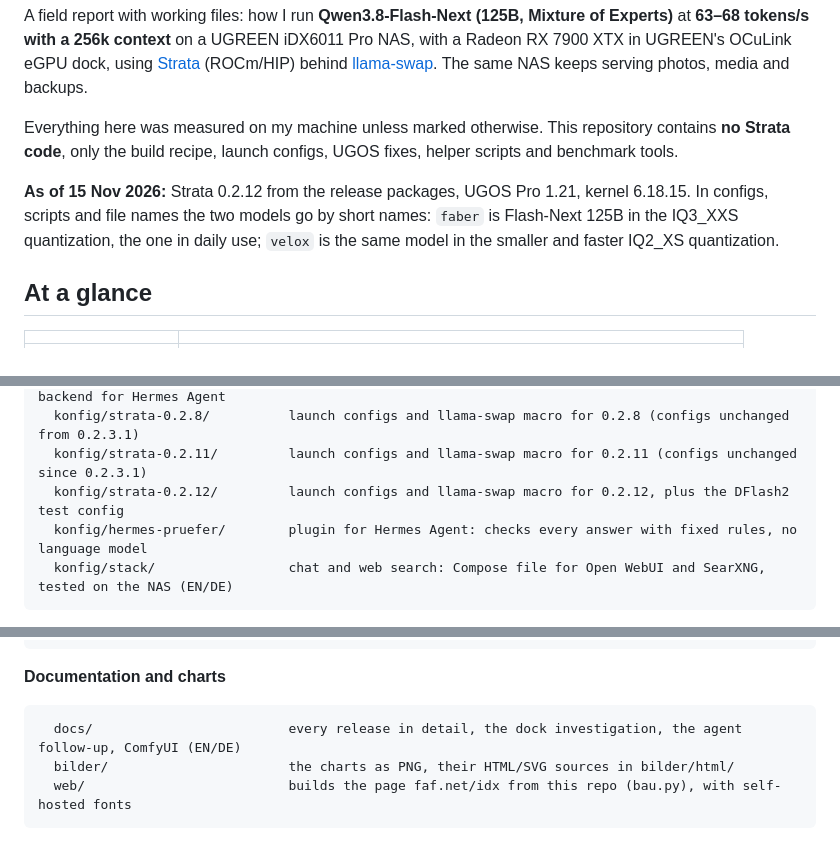
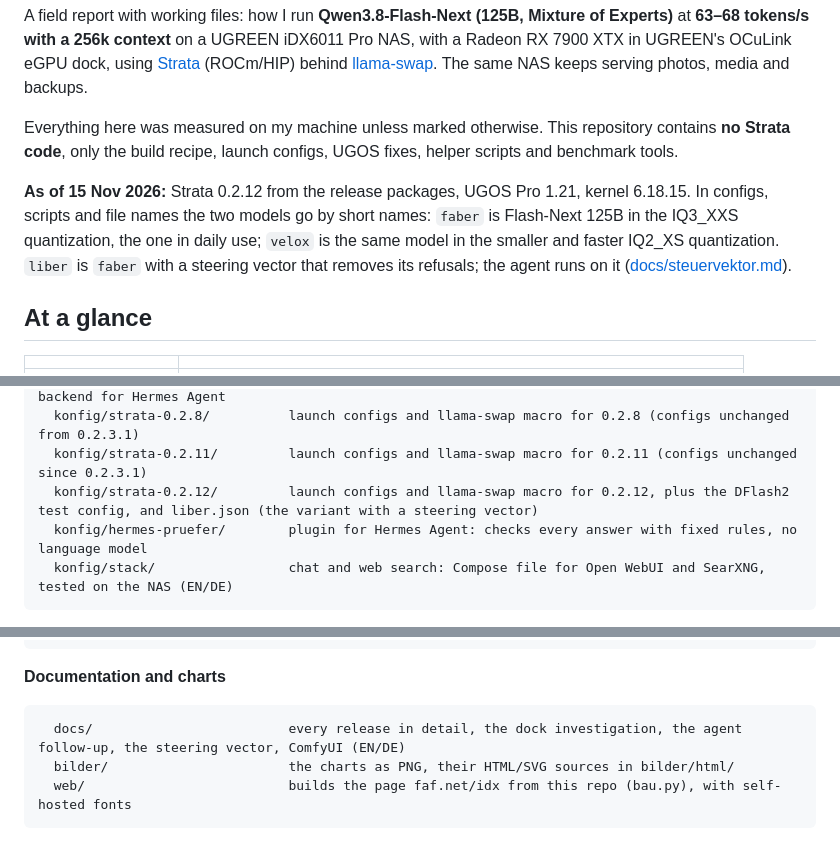
Before and after one commit to faf-net/ugreen-idx6011-egpu-llm, a Markdown page: README.md, 3 parts joined by grey strips. Drawn GitHub-style.

````diff
--- a/README.md
+++ b/README.md
@@ -10,7 +10,7 @@ dock, using [Strata](https://github.com/Niko1221/Strata) (ROCm/HIP) behind
 Everything here was measured on my machine unless marked otherwise. This repository contains **no Strata code**,
 only the build recipe, launch configs, UGOS fixes, helper scripts and benchmark tools.
 
-**As of 15 Nov 2026:** Strata 0.2.12 from the release packages, UGOS Pro 1.21, kernel 6.18.15. In configs, scripts and file names the two models go by short names: `faber` is Flash-Next 125B in the IQ3_XXS quantization, the one in daily use; `velox` is the same model in the smaller and faster IQ2_XS quantization.
+**As of 15 Nov 2026:** Strata 0.2.12 from the release packages, UGOS Pro 1.21, kernel 6.18.15. In configs, scripts and file names the two models go by short names: `faber` is Flash-Next 125B in the IQ3_XXS quantization, the one in daily use; `velox` is the same model in the smaller and faster IQ2_XS quantization. `liber` is `faber` with a steering vector that removes its refusals; the agent runs on it ([docs/steuervektor.md](docs/steuervektor.md)).
 
 ## At a glance
 
@@ -373,7 +375,7 @@ Models, seconds per picture, what I learned on gfx1100 and the image backend for
   konfig/comfyui/               ComfyUI: llama-swap entry, download script, workflows, image backend for Hermes Agent
   konfig/strata-0.2.8/          launch configs and llama-swap macro for 0.2.8 (configs unchanged from 0.2.3.1)
   konfig/strata-0.2.11/         launch configs and llama-swap macro for 0.2.11 (configs unchanged since 0.2.3.1)
-  konfig/strata-0.2.12/         launch configs and llama-swap macro for 0.2.12, plus the DFlash2 test config
+  konfig/strata-0.2.12/         launch configs and llama-swap macro for 0.2.12, plus the DFlash2 test config, and liber.json (the variant with a steering vector)
   konfig/hermes-pruefer/        plugin for Hermes Agent: checks every answer with fixed rules, no language model
   konfig/stack/                 chat and web search: Compose file for Open WebUI and SearXNG, tested on the NAS (EN/DE)
 ```
@@ -439,7 +441,7 @@ Models, seconds per picture, what I learned on gfx1100 and the image backend for
 **Documentation and charts**
 
 ```
-  docs/                         every release in detail, the dock investigation, the agent follow-up, ComfyUI (EN/DE)
+  docs/                         every release in detail, the dock investigation, the agent follow-up, the steering vector, ComfyUI (EN/DE)
   bilder/                       the charts as PNG, their HTML/SVG sources in bilder/html/
   web/                          builds the page faf.net/idx from this repo (bau.py), with self-hosted fonts
 ```
````
Also changed, not shown: other parts of README.md (+2 -0 lines), README.de.md (+5 -3 lines), docs/steuervektor.de.md (added, +44 -0 lines), docs/steuervektor.md (added, +44 -0 lines), bilder/steuervektor-de.png (added), bilder/steuervektor-en.png (added), 8 other files.
